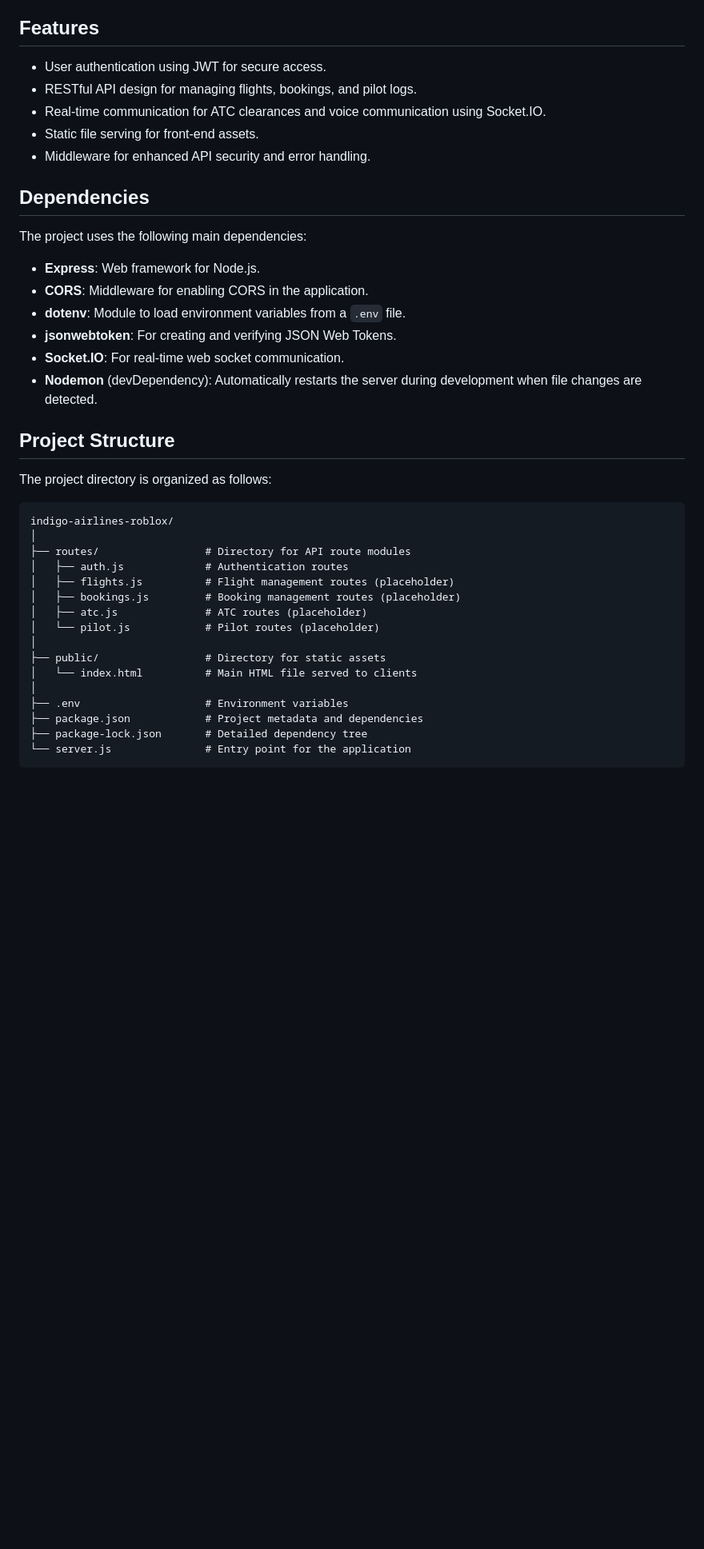
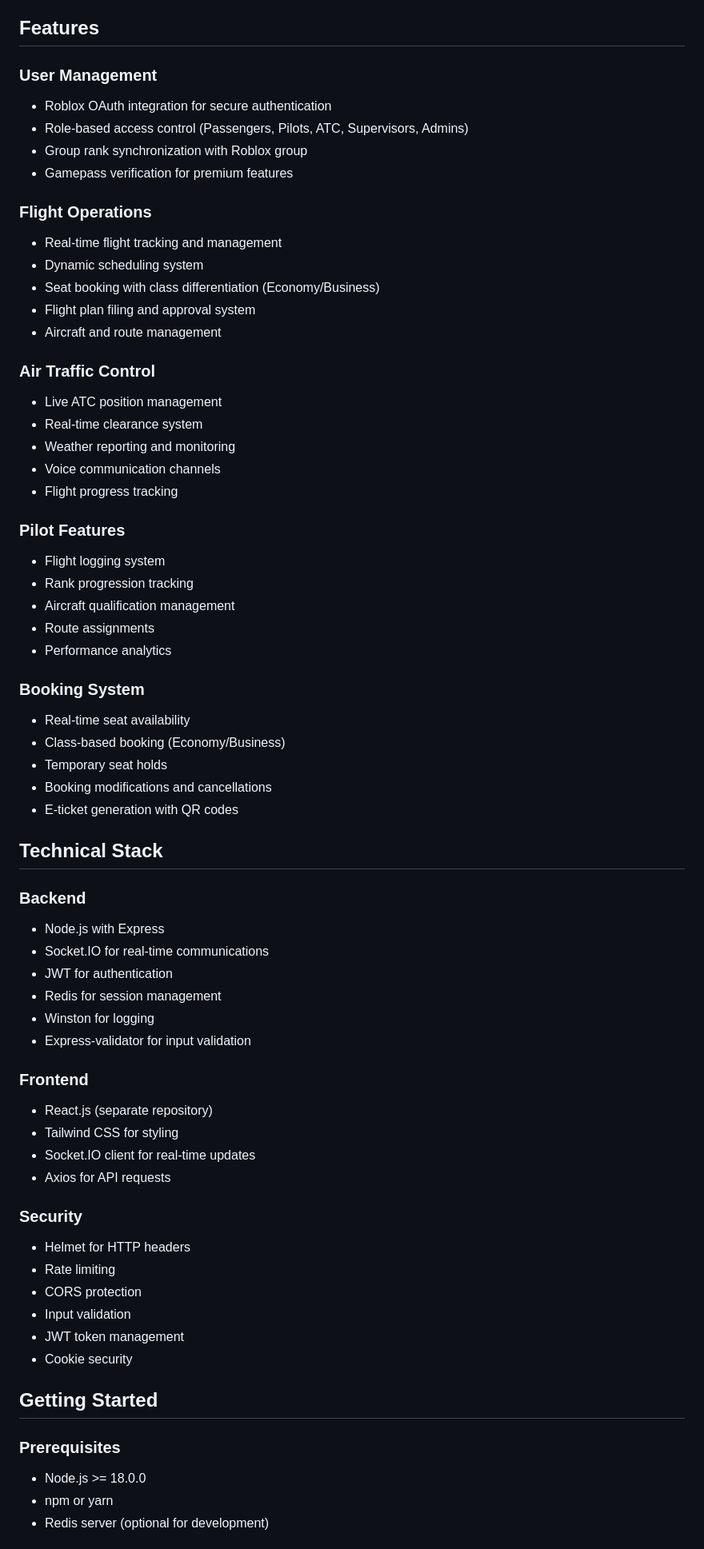
Before and after one commit to TheMich157/indigo-airlines-roblox-web-app, a Markdown page: README.md, the part around one of its changes. Shown at 80% size. Drawn GitHub-style; blank space fills up the shorter version.

Commit message:
Add README.md 1747557202375

````diff
--- a/README.md
+++ b/README.md
@@ -78,42 +4,68 @@ The application uses Socket.IO for real-time events:
 
 ## Features
 
-- User authentication using JWT for secure access.
-- RESTful API design for managing flights, bookings, and pilot logs.
-- Real-time communication for ATC clearances and voice communication using Socket.IO.
-- Static file serving for front-end assets.
-- Middleware for enhanced API security and error handling.
+### User Management
+- Roblox OAuth integration for secure authentication
+- Role-based access control (Passengers, Pilots, ATC, Supervisors, Admins)
+- Group rank synchronization with Roblox group
+- Gamepass verification for premium features
 
-## Dependencies
+### Flight Operations
+- Real-time flight tracking and management
+- Dynamic scheduling system
+- Seat booking with class differentiation (Economy/Business)
+- Flight plan filing and approval system
+- Aircraft and route management
 
-The project uses the following main dependencies:
+### Air Traffic Control
+- Live ATC position management
+- Real-time clearance system
+- Weather reporting and monitoring
+- Voice communication channels
+- Flight progress tracking
 
-- **Express**: Web framework for Node.js.
-- **CORS**: Middleware for enabling CORS in the application.
-- **dotenv**: Module to load environment variables from a `.env` file.
-- **jsonwebtoken**: For creating and verifying JSON Web Tokens.
-- **Socket.IO**: For real-time web socket communication.
-- **Nodemon** (devDependency): Automatically restarts the server during development when file changes are detected.
+### Pilot Features
+- Flight logging system
+- Rank progression tracking
+- Aircraft qualification management
+- Route assignments
+- Performance analytics
 
-## Project Structure
+### Booking System
+- Real-time seat availability
+- Class-based booking (Economy/Business)
+- Temporary seat holds
+- Booking modifications and cancellations
+- E-ticket generation with QR codes
 
-The project directory is organized as follows:
+## Technical Stack
 
-```
-indigo-airlines-roblox/
-│
-├── routes/                 # Directory for API route modules
-│   ├── auth.js             # Authentication routes
-│   ├── flights.js          # Flight management routes (placeholder)
-│   ├── bookings.js         # Booking management routes (placeholder)
-│   ├── atc.js              # ATC routes (placeholder)
-│   └── pilot.js            # Pilot routes (placeholder)
-│
-├── public/                 # Directory for static assets
-│   └── index.html          # Main HTML file served to clients
-│
-├── .env                    # Environment variables
-├── package.json            # Project metadata and dependencies
-├── package-lock.json       # Detailed dependency tree
-└── server.js               # Entry point for the application
-```
+### Backend
+- Node.js with Express
+- Socket.IO for real-time communications
+- JWT for authentication
+- Redis for session management
+- Winston for logging
+- Express-validator for input validation
+
+### Frontend
+- React.js (separate repository)
+- Tailwind CSS for styling
+- Socket.IO client for real-time updates
+- Axios for API requests
+
+### Security
+- Helmet for HTTP headers
+- Rate limiting
+- CORS protection
+- Input validation
+- JWT token management
+- Cookie security
+
+## Getting Started
+
+### Prerequisites
+- Node.js >= 18.0.0
+- npm or yarn
+- Redis server (optional for development)
+
````
Also changed, not shown: other parts of README.md (+123 -80 lines).
